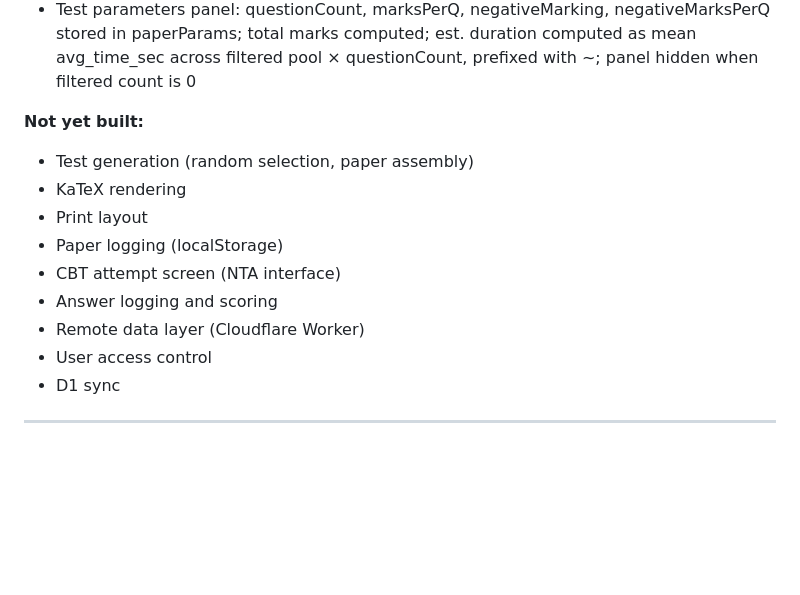
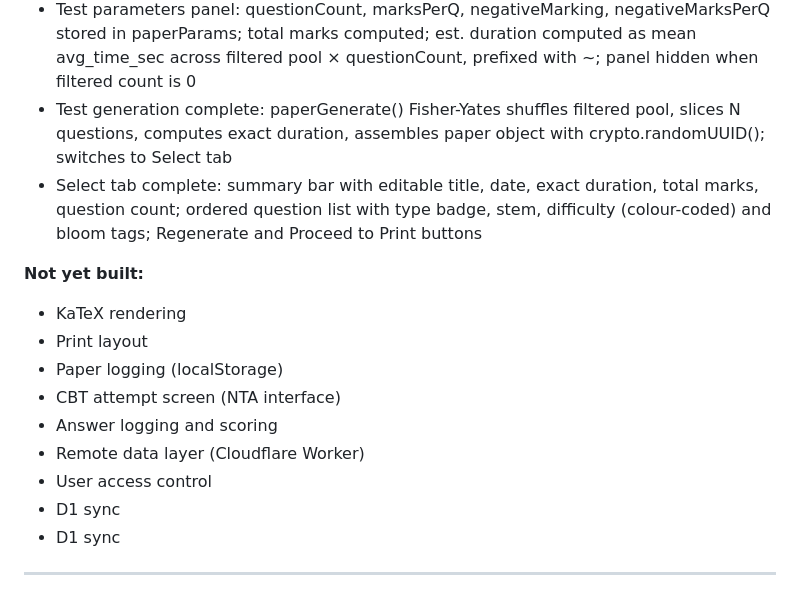
Before and after one commit to kuldeeptyagivet/CompetitionHub, a Markdown page: CLAUDE.md, the part around the change. Drawn GitHub-style; blank space fills up the shorter version.

Commit message:
docs: update after part 05

```diff
--- a/CLAUDE.md
+++ b/CLAUDE.md
@@ -159,9 +159,16 @@ QuestionBankCreation app palette — --ink, --paper, --cream,
   total marks computed; est. duration computed as mean
   avg_time_sec across filtered pool × questionCount, prefixed
   with ~; panel hidden when filtered count is 0
+- Test generation complete: paperGenerate() Fisher-Yates
+  shuffles filtered pool, slices N questions, computes exact
+  duration, assembles paper object with crypto.randomUUID();
+  switches to Select tab
+- Select tab complete: summary bar with editable title, date,
+  exact duration, total marks, question count; ordered question
+  list with type badge, stem, difficulty (colour-coded) and
+  bloom tags; Regenerate and Proceed to Print buttons
 
 **Not yet built:**
-- Test generation (random selection, paper assembly)
 - KaTeX rendering
 - Print layout
 - Paper logging (localStorage)
@@ -169,6 +176,7 @@ QuestionBankCreation app palette — --ink, --paper, --cream,
 - Answer logging and scoring
 - Remote data layer (Cloudflare Worker)
 - User access control
+- D1 sync
 - D1 sync
 
 ---
```
